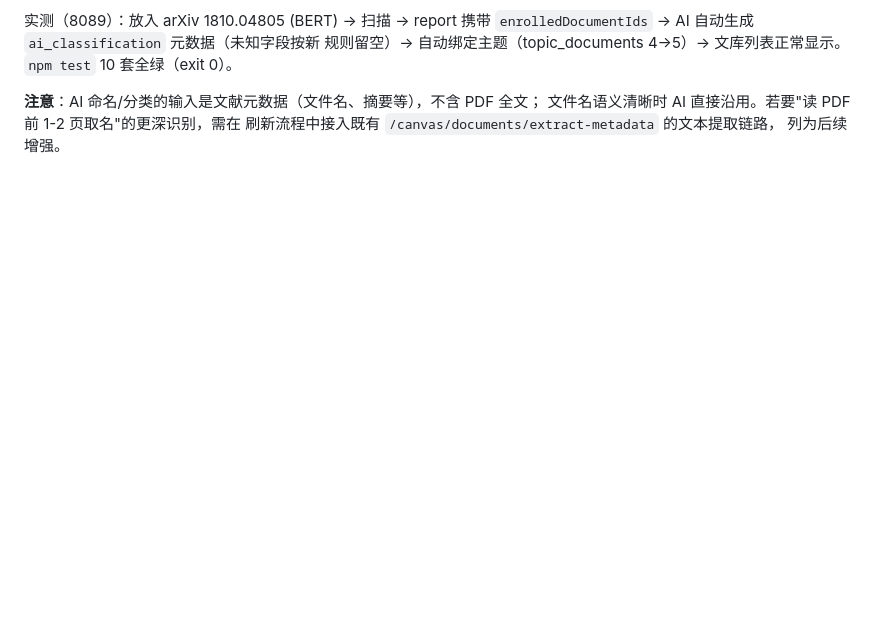
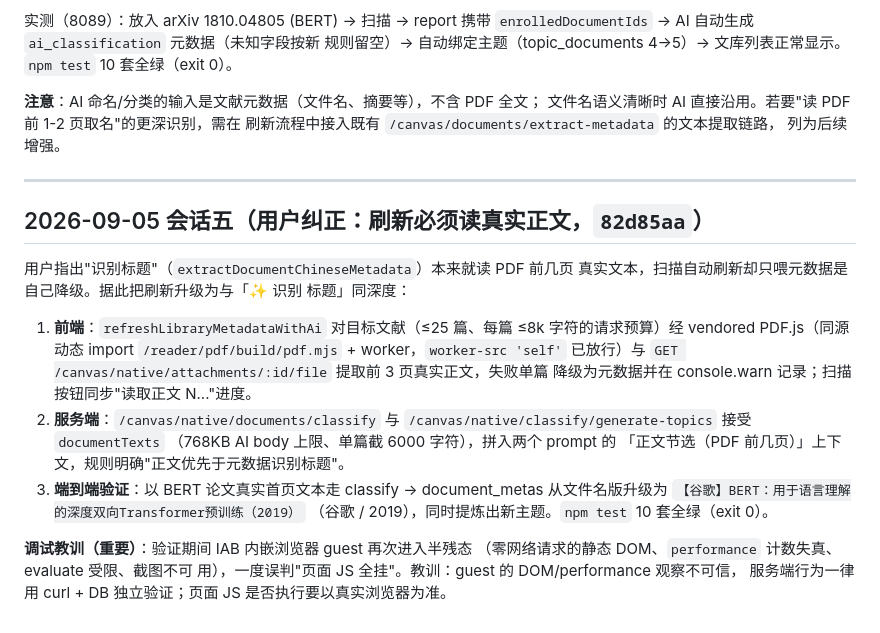
Before and after one commit to sadgen/AltCanvas, a Markdown page: docs/handoff.md, the part around the change. GitHub-like rendering; blank space fills up the shorter version.

Commit message:
docs: record real-content metadata refresh and IAB guest debugging lesson

```diff
--- a/docs/handoff.md
+++ b/docs/handoff.md
@@ -2124,3 +2124,30 @@ M4 维持 CONDITIONAL PASS——按审计结论，本项补完后进入最后人
 文件名语义清晰时 AI 直接沿用。若要"读 PDF 前 1-2 页取名"的更深识别，需在
 刷新流程中接入既有 `/canvas/documents/extract-metadata` 的文本提取链路，
 列为后续增强。
+
+---
+
+## 2026-09-05 会话五（用户纠正：刷新必须读真实正文，`82d85aa`）
+
+用户指出"识别标题"（`extractDocumentChineseMetadata`）本来就读 PDF 前几页
+真实文本，扫描自动刷新却只喂元数据是自己降级。据此把刷新升级为与「✨ 识别
+标题」同深度：
+
+1. **前端**：`refreshLibraryMetadataWithAi` 对目标文献（≤25 篇、每篇 ≤8k
+   字符的请求预算）经 vendored PDF.js（同源动态 import
+   `/reader/pdf/build/pdf.mjs` + worker，`worker-src 'self'` 已放行）与
+   `GET /canvas/native/attachments/:id/file` 提取前 3 页真实正文，失败单篇
+   降级为元数据并在 console.warn 记录；扫描按钮同步"读取正文 N..."进度。
+2. **服务端**：`/canvas/native/documents/classify` 与
+   `/canvas/native/classify/generate-topics` 接受 `documentTexts`
+   （768KB AI body 上限、单篇截 6000 字符），拼入两个 prompt 的
+   「正文节选（PDF 前几页）」上下文，规则明确"正文优先于元数据识别标题"。
+3. **端到端验证**：以 BERT 论文真实首页文本走 classify →
+   document_metas 从文件名版升级为
+   `【谷歌】BERT：用于语言理解的深度双向Transformer预训练（2019）`
+   （谷歌 / 2019），同时提炼出新主题。`npm test` 10 套全绿（exit 0）。
+
+**调试教训（重要）**：验证期间 IAB 内嵌浏览器 guest 再次进入半残态
+（零网络请求的静态 DOM、`performance` 计数失真、evaluate 受限、截图不可
+用），一度误判"页面 JS 全挂"。教训：guest 的 DOM/performance 观察不可信，
+服务端行为一律用 curl + DB 独立验证；页面 JS 是否执行要以真实浏览器为准。
```
